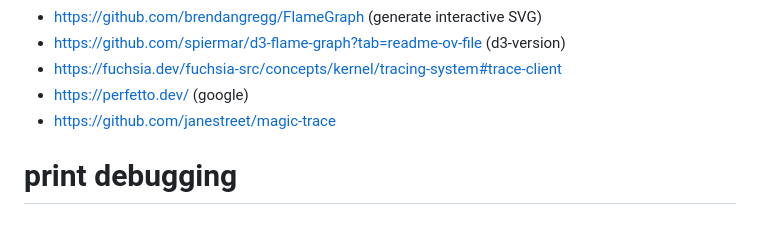
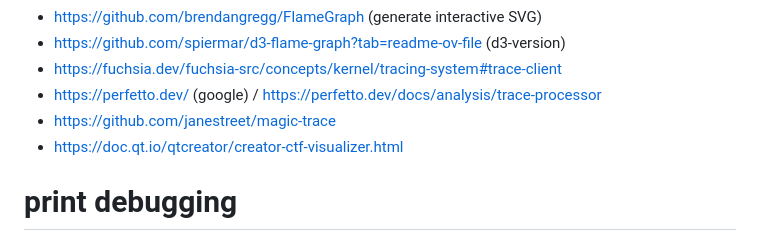
Before and after one commit to CobaltFusion/DebugVision, a Markdown page: gathering_ideas.md, the part around the change. Drawn GitHub-style.

Commit message:
Update gathering_ideas.md added ctf-visualizer

```diff
--- a/gathering_ideas.md
+++ b/gathering_ideas.md
@@ -138,8 +138,9 @@ We almost certainly have overlap between our goals and the goals from process mi
 - https://github.com/brendangregg/FlameGraph (generate interactive SVG)
 - https://github.com/spiermar/d3-flame-graph?tab=readme-ov-file (d3-version)
 - https://fuchsia.dev/fuchsia-src/concepts/kernel/tracing-system#trace-client
-- https://perfetto.dev/ (google)
+- https://perfetto.dev/ (google) / https://perfetto.dev/docs/analysis/trace-processor
 - https://github.com/janestreet/magic-trace
+- https://doc.qt.io/qtcreator/creator-ctf-visualizer.html
 
 
 # print debugging
```
